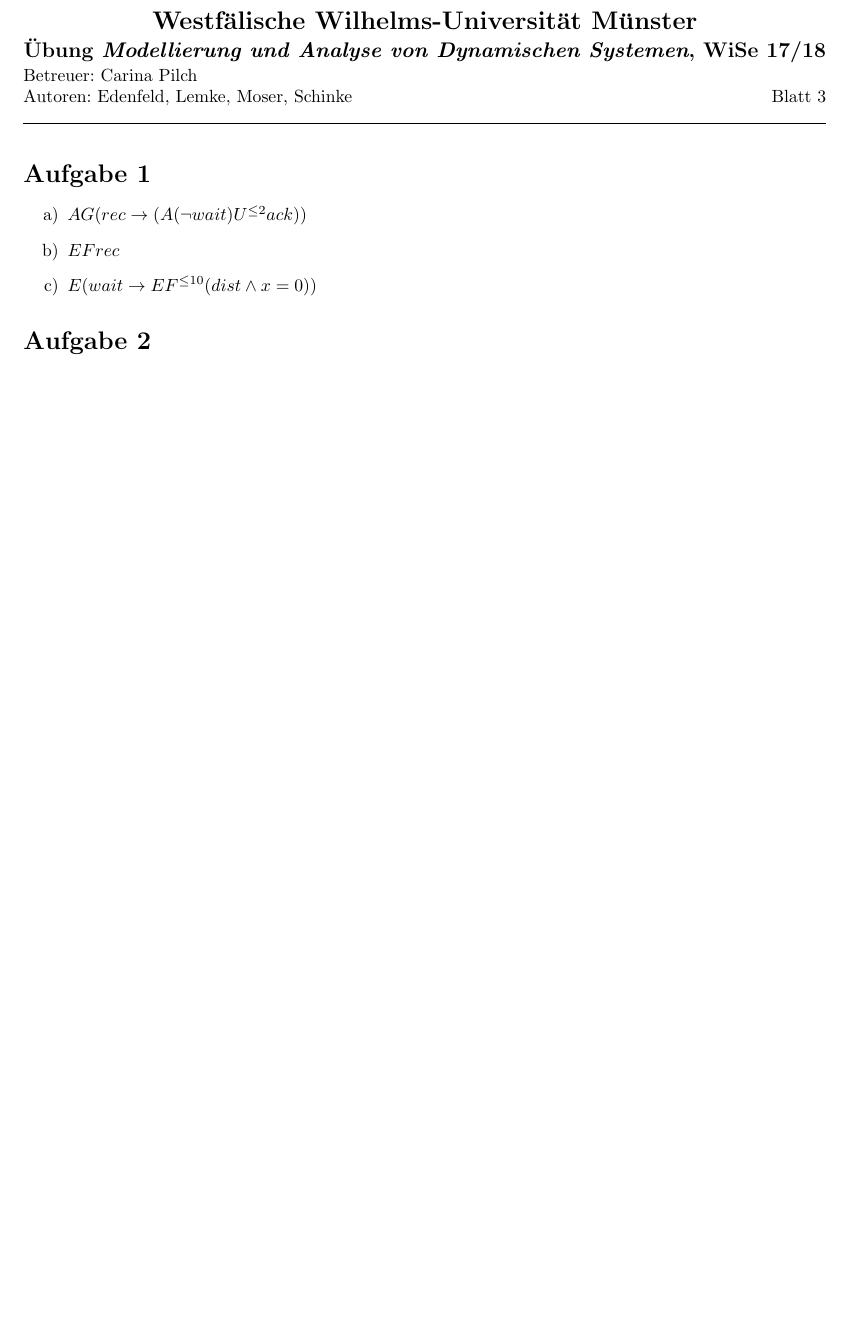
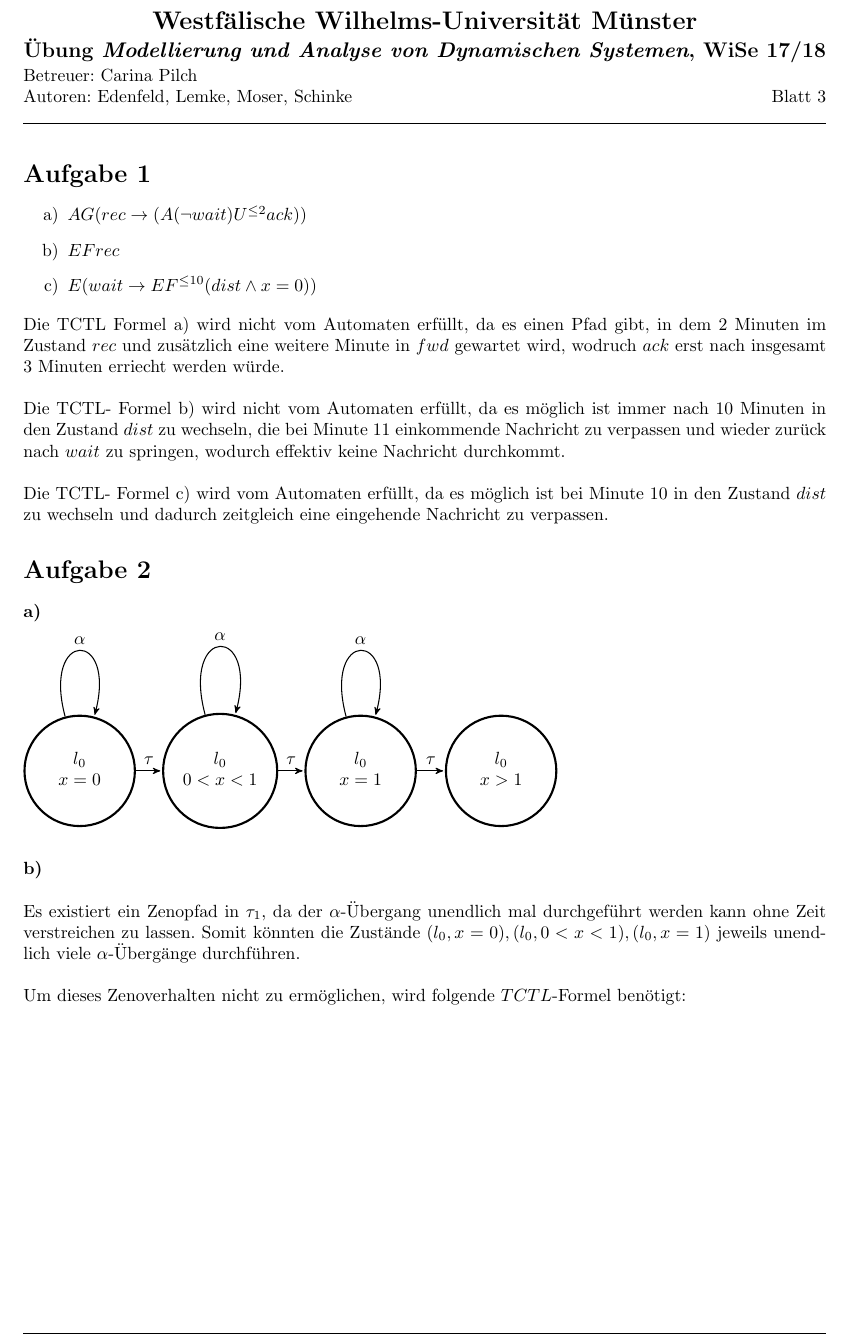
Before and after one commit to Patricia92/MADS_17, a LaTeX document (Blatt2/Abgabe.tex, which reads Blatt2/Aufgabe1.tex, Blatt2/Aufgabe2.tex, Blatt2/Aufgabe3.tex): part of the page before the commit and part of page 1 of 2 after it, cut so that both start at the same text, the shorter picture padded with empty space. Compiled offline with pdfLaTeX.

Commit message:
added more solutions to the tasks

```diff
--- a/Blatt2/Aufgabe1.tex
+++ b/Blatt2/Aufgabe1.tex
@@ -5,5 +5,10 @@
 	\item[a)] $AG(rec \rightarrow (A(\neg wait)U^{\leq2} ack))$
 	\item[b)] $EF rec$
 	\item[c)] $E(wait \rightarrow EF^{\leq 10}(dist \wedge x=0))$
+\end{itemize}
 
-\end{itemize}
+Die TCTL Formel a) wird nicht vom Automaten erfüllt, da es einen Pfad gibt, in dem 2 Minuten im Zustand $rec$ und zusätzlich eine weitere Minute in $fwd$ gewartet wird, wodruch $ack$ erst nach insgesamt 3 Minuten erriecht werden würde. \\
+
+Die TCTL- Formel b) wird nicht vom Automaten erfüllt, da es möglich ist immer nach 10 Minuten in den Zustand $dist$ zu wechseln, die bei Minute 11 einkommende Nachricht zu verpassen und wieder zurück nach $wait$ zu springen, wodurch effektiv keine Nachricht durchkommt. \\
+
+Die TCTL- Formel c) wird vom Automaten erfüllt, da es möglich ist bei Minute 10 in den Zustand $dist$ zu wechseln und dadurch zeitgleich eine eingehende Nachricht zu verpassen.
--- a/Blatt2/Aufgabe2.tex
+++ b/Blatt2/Aufgabe2.tex
@@ -1 +1,46 @@
 \aufgabe 2
+
+\paragraph{a)}\mbox{} \\
+\begin{tikzpicture}[->,>=stealth',shorten >=1pt,auto,node distance=2.8cm,
+semithick]
+\node[state,minimum size=2.2cm] (l01)
+{\begin{tabular}{c}
+	$l_0$\\
+	$x=0$
+	\end{tabular}};
+
+\node[state,minimum size=2.2cm] (l02) [right of=l01]
+{\begin{tabular}{c}
+	$l_0$\\
+	$0<x<1$
+	\end{tabular}};
+
+\node[state,minimum size=2.2cm] (l03) [right of=l02]
+{\begin{tabular}{c}
+	$l_0$\\
+	$x=1$
+	\end{tabular}};
+
+\node[state,minimum size=2.2cm] (l04) [right of=l03]
+{\begin{tabular}{c}
+	$l_0$\\
+	$x>1$
+	\end{tabular}};
+
+
+
+\path (l01) edge        node {$\tau$} (l02)
+(l02) edge              node {$\tau$} (l03)
+(l03) edge              node {$\tau$} (l04)
+(l01) edge [loop above] node {$\alpha$} (l01)
+(l02) edge [loop above] node {$\alpha$} (l02)
+(l03) edge [loop above] node {$\alpha$} (l03);
+
+
+\end{tikzpicture}
+
+\paragraph{b)}\mbox{} \\
+
+Es existiert ein Zenopfad in $\tau_1$, da der $\alpha$-Übergang unendlich mal durchgeführt werden kann ohne Zeit verstreichen zu lassen. Somit könnten die Zustände $(l_0, x=0), (l_0, 0<x<1), (l_0, x=1)$ jeweils unendlich viele $\alpha$-Übergänge durchführen. \\
+
+Um dieses Zenoverhalten nicht zu ermöglichen, wird folgende $TCTL$-Formel benötigt:
--- a/Blatt2/Aufgabe3.tex
+++ b/Blatt2/Aufgabe3.tex
@@ -1 +1,2 @@
+\newpage
 \aufgabe 3
```
Also changed, not shown: Blatt2/Abgabe.tex (+1 -0 lines), Blatt2/Abgabe.pdf, Blatt2/Aufgabe3.tex (29 more changed lines).
